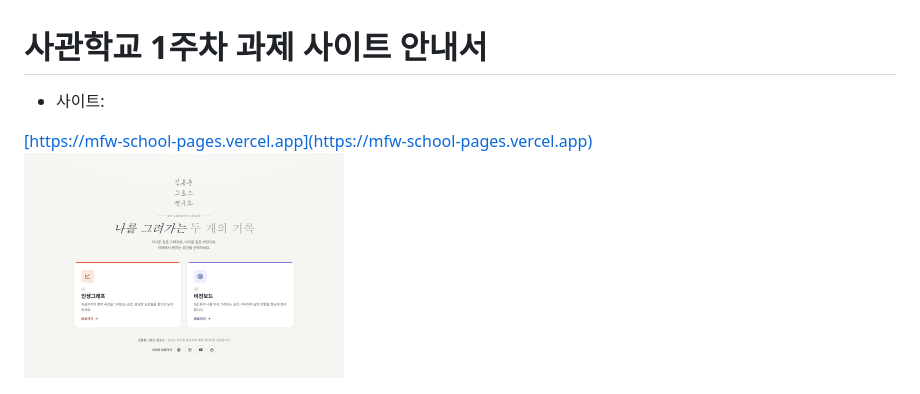
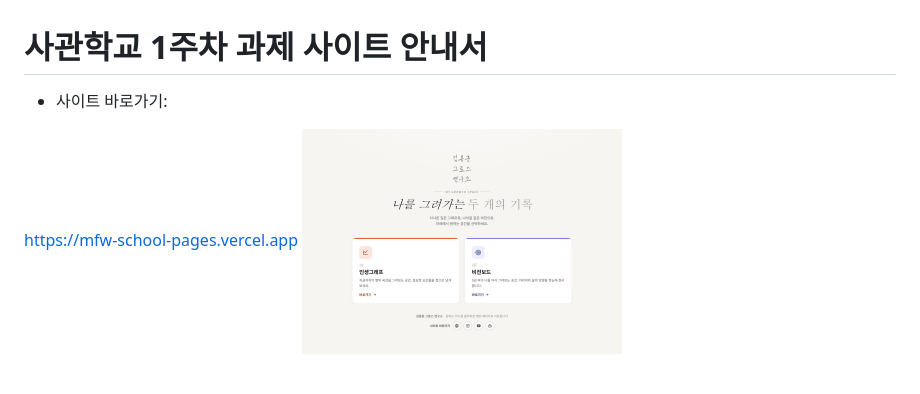
Before and after one commit to levigrowth/mfw-school-pages, a Markdown page: README.md, the part around the change. Rendered like a GitHub page.

Commit message:
edit a href tag

```diff
--- a/README.md
+++ b/README.md
@@ -1,8 +1,8 @@
 # 사관학교 1주차 과제 사이트 안내서
 
-- 사이트:
+- 사이트 바로가기:
 <a href="https://mfw-school-pages.vercel.app" target="_blank">
-  [https://mfw-school-pages.vercel.app](https://mfw-school-pages.vercel.app)
+  https://mfw-school-pages.vercel.app
 </a>
 
 <img src="./assets/main-screen.png" alt="사이트 메인" width="320">
```
